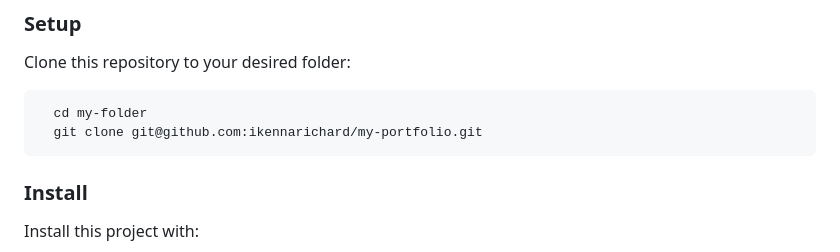
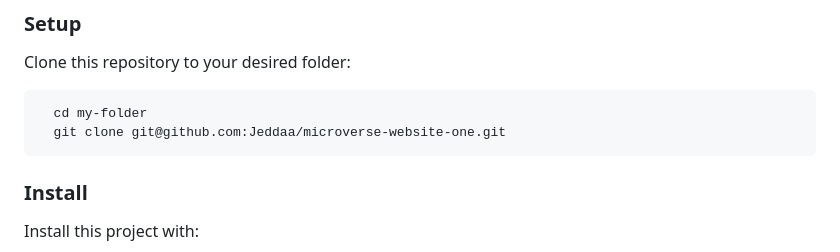
Before and after one commit to Jeddaa/microverse-website-one, a Markdown page: README.md, the part around the change. Rendered like a GitHub page.

````diff
--- a/README.md
+++ b/README.md
@@ -77,7 +77,7 @@ Clone this repository to your desired folder:
 
 ```shell
   cd my-folder
-  git clone git@github.com:ikennarichard/my-portfolio.git
+  git clone git@github.com:Jeddaa/microverse-website-one.git
 ```
 
 ### Install
````
